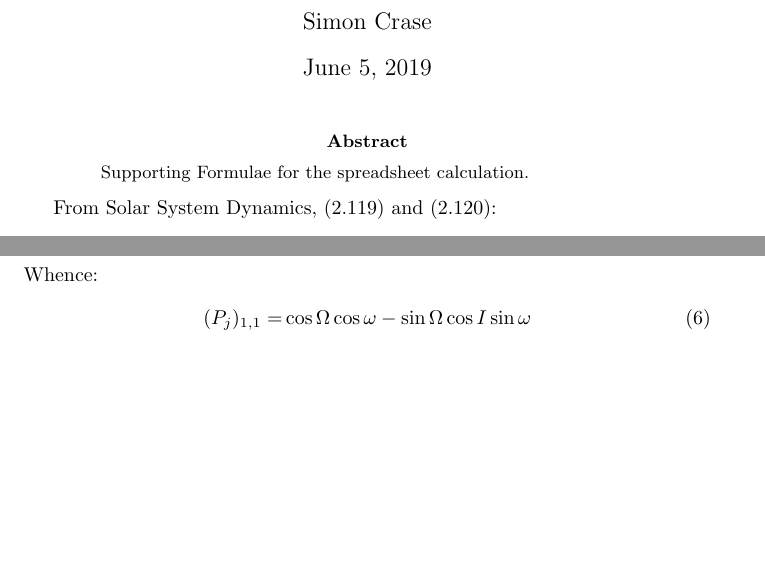
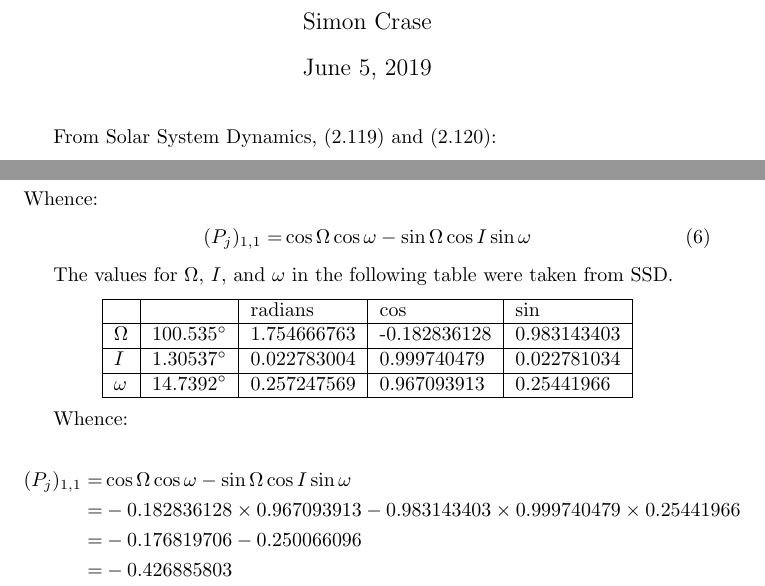
Before and after one commit to weka511/astro, a LaTeX document (Jupiter.tex): two parts of the page, joined at a grey line, cut so that both start at the same text, the shorter picture padded with empty space. Compiled offline with pdfLaTeX.

Commit message:
Calculation to support email to Carl Murray

```diff
--- a/Jupiter.tex
+++ b/Jupiter.tex
@@ -1,5 +1,5 @@
 \documentclass[]{article}
-\usepackage{amsmath,amssymb}
+\usepackage{amsmath,amssymb,gensymb}
 %opening
 \title{Formula for calculating $(P_j)_{1,1}$}
 \author{Simon Crase}
@@ -7,10 +7,6 @@
 \begin{document}
 
 \maketitle
-
-\begin{abstract}
-Supporting Formulae for the spreadsheet calculation.
-\end{abstract}
 
 
 From Solar System Dynamics, (2.119) and (2.120):
@@ -61,4 +57,25 @@ Whence:
 \begin{align}
 (P_j)_{1,1} =& \cos \Omega \cos \omega - \sin \Omega \cos I \sin \omega
 \end{align}
+
+The values for $\Omega$, $I$, and $\omega$ in the following table were taken from SSD.
+\begin{center}
+	\begin{tabular}{|l|l|l|l|l|}
+		\hline
+		&&	radians&$\cos$&$\sin$\\ \hline
+		$\Omega$&100.535\degree	&1.754666763&	-0.182836128&	0.983143403\\ \hline
+		$I$&1.30537\degree&	0.022783004&	0.999740479&	0.022781034\\ \hline
+		$\omega$&14.7392\degree&	0.257247569&	0.967093913&	0.25441966\\ \hline
+	\end{tabular}
+\end{center}
+
+Whence:
+
+\begin{align*}
+(P_j)_{1,1} =& \cos \Omega \cos \omega - \sin \Omega \cos I \sin \omega \\
+=& -0.182836128 \times 	0.967093913 - 0.983143403 \times 0.999740479 \times 	0.25441966\\
+=& -0.176819706 - 0.250066096\\
+=& -0.426885803
+\end{align*}
+
 \end{document}
```
